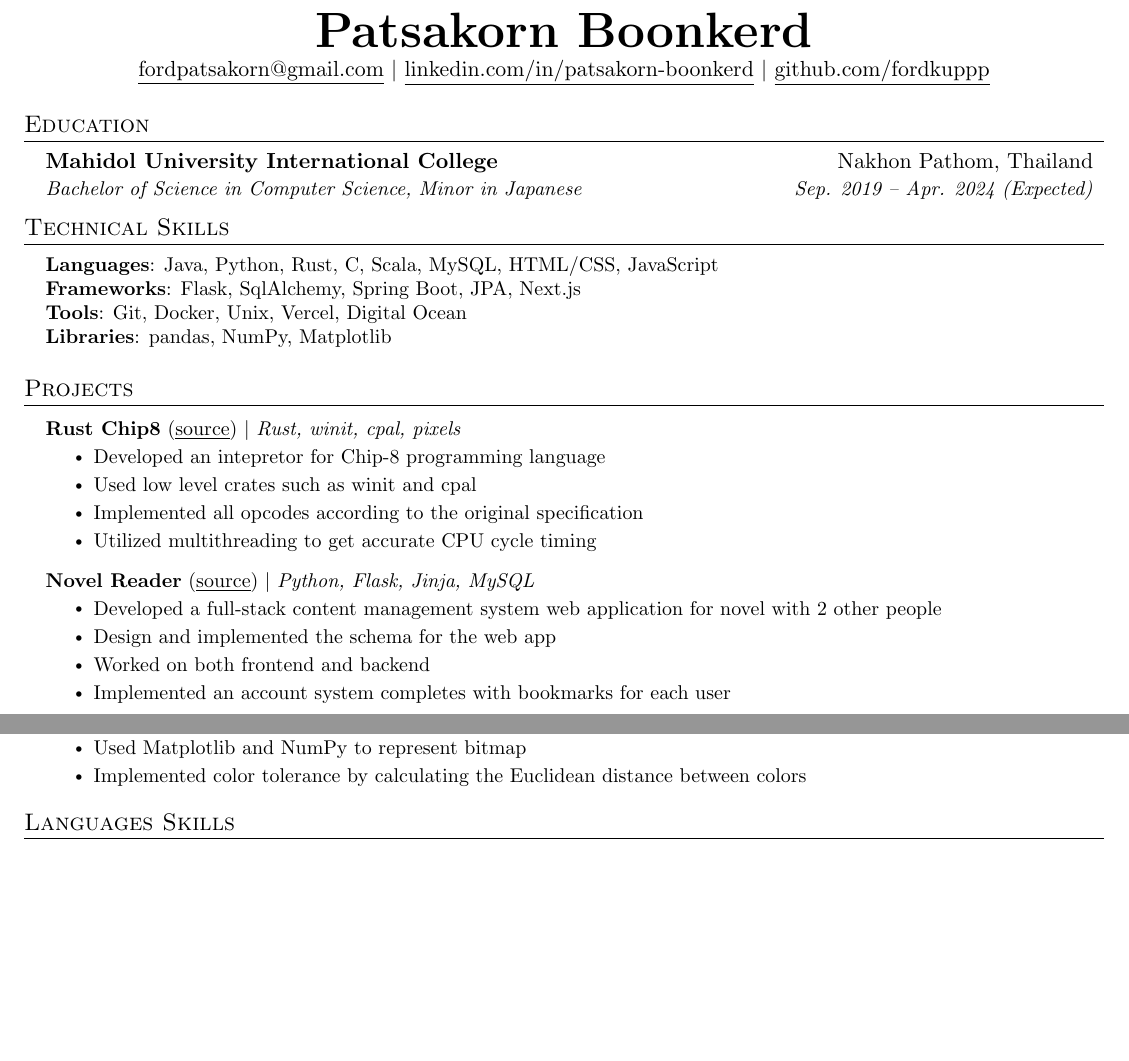
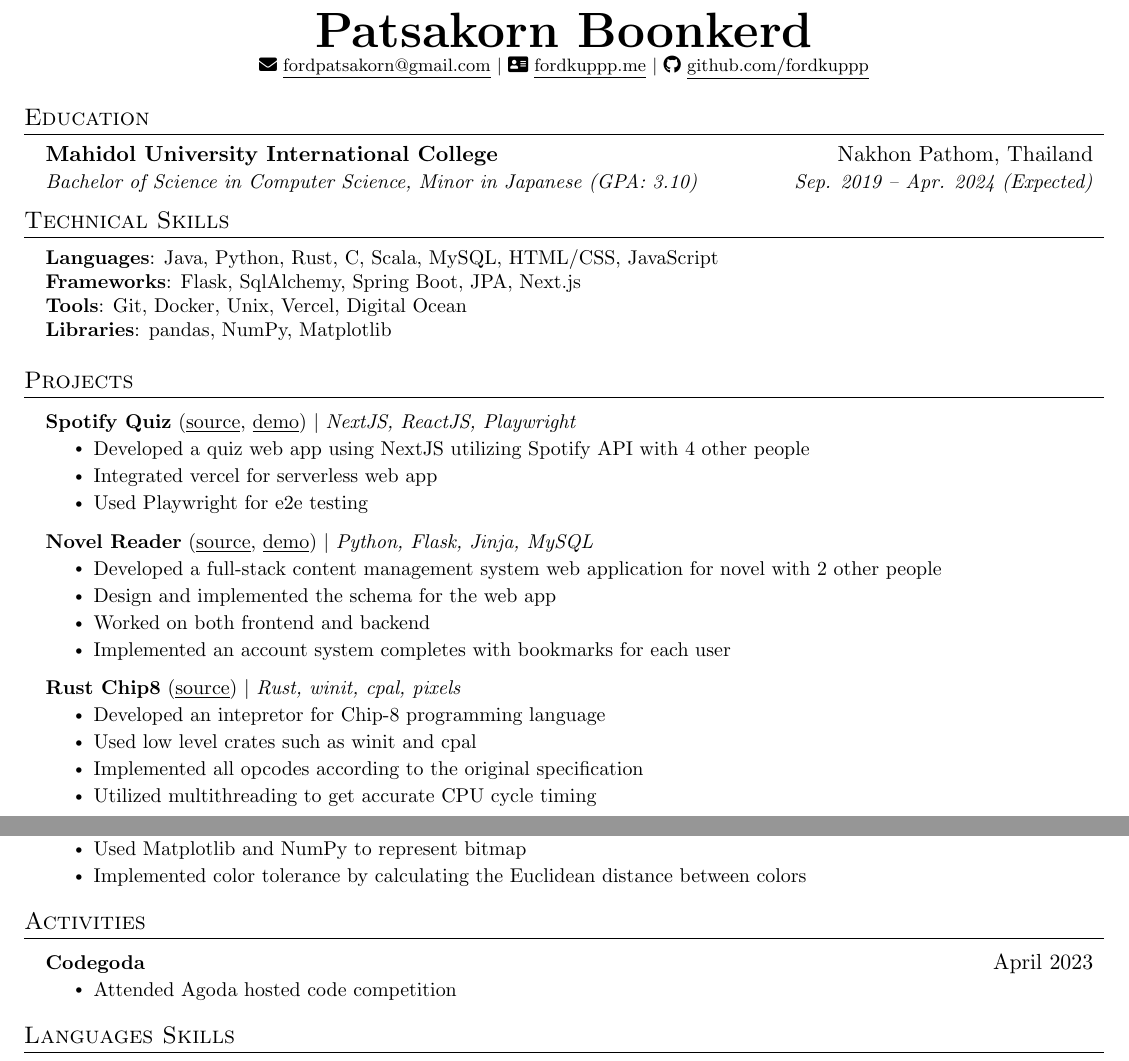
Before and after one commit to fordkuppp/resume, a LaTeX CV (resume.tex): two parts of the page, joined at a grey line, cut so that both start at the same text, the shorter picture padded with empty space. Compiled offline with pdfLaTeX.

Commit message:
add stuff

```diff
--- a/resume.tex
+++ b/resume.tex
@@ -18,6 +18,7 @@
 \usepackage{fancyhdr}
 \usepackage[english]{babel}
 \usepackage{tabularx}
+\usepackage{fontawesome5}
 \input{glyphtounicode}
 
 
@@ -113,9 +114,11 @@
 
 \begin{center}
     \textbf{\Huge \scshape Patsakorn Boonkerd} \\ \vspace{1pt}
-    \href{mailto:fordpatsakorn@gmail.com}{\underline{fordpatsakorn@gmail.com}} $|$
-    \href{https://linkedin.com/in/patsakorn-boonkerd}{\underline{linkedin.com/in/patsakorn-boonkerd}} $|$
-    \href{https://github.com/fordkuppp}{\underline{github.com/fordkuppp}}
+    \footnotesize{
+      \faIcon{envelope} \href{mailto:fordpatsakorn@gmail.com}{\underline{fordpatsakorn@gmail.com}} $|$
+      \faIcon{address-card} \href{https://fordkuppp.me/}{\underline{fordkuppp.me}} $|$
+      \faIcon{github} \href{https://github.com/fordkuppp}{\underline{github.com/fordkuppp}}
+    }
 \end{center}
 
 
@@ -124,7 +127,7 @@
   \resumeSubHeadingListStart
     \resumeSubheading
       {Mahidol University International College}{Nakhon Pathom, Thailand}
-      {Bachelor of Science in Computer Science, Minor in Japanese}{Sep. 2019 -- Apr. 2024 (Expected)}
+      {Bachelor of Science in Computer Science, Minor in Japanese (GPA: 3.10)}{Sep. 2019 -- Apr. 2024 (Expected)}
   \resumeSubHeadingListEnd
 
 
@@ -190,20 +193,27 @@
 \section{Projects}
     \resumeSubHeadingListStart
       \resumeProjectHeading
+        {\textbf{Spotify Quiz} (\href{https://github.com/spotify-quiz/spotify-quiz}{\underline{source}}, \href{https://spotify-quiz-silk.vercel.app/}{\underline{demo}}) $|$ \emph{NextJS, ReactJS, Playwright}}{}
+        \resumeItemListStart
+          \resumeItem{Developed a quiz web app using NextJS utilizing Spotify API with 4 other people}
+          \resumeItem{Integrated vercel for serverless web app}
+          \resumeItem{Used Playwright for e2e testing}
+        \resumeItemListEnd
+      \resumeProjectHeading
+        {\textbf{Novel Reader} (\href{https://github.com/fordkuppp/novel-reader}{\underline{source}}, \href{http://novel.fordkuppp.me/}{\underline{demo}}) $|$ \emph{Python, Flask, Jinja, MySQL}}{}
+        \resumeItemListStart
+          \resumeItem{Developed a full-stack content management system web application for novel with 2 other people}
+          \resumeItem{Design and implemented the schema for the web app}
+          \resumeItem{Worked on both frontend and backend}
+          \resumeItem{Implemented an account system completes with bookmarks for each user}
+        \resumeItemListEnd
+      \resumeProjectHeading
           {\textbf{Rust Chip8} (\href{https://github.com/fordkuppp/rust-chip8}{\underline{source}}) $|$ \emph{Rust, winit, cpal, pixels}}{}
           \resumeItemListStart
             \resumeItem{Developed an intepretor for Chip-8 programming language}
             \resumeItem{Used low level crates such as winit and cpal}
             \resumeItem{Implemented all opcodes according to the original specification}
             \resumeItem{Utilized multithreading to get accurate CPU cycle timing}
-          \resumeItemListEnd
-      \resumeProjectHeading
-          {\textbf{Novel Reader} (\href{https://github.com/fordkuppp/novel-reader}{\underline{source}}) $|$ \emph{Python, Flask, Jinja, MySQL}}{}
-          \resumeItemListStart
-            \resumeItem{Developed a full-stack content management system web application for novel with 2 other people}
-            \resumeItem{Design and implemented the schema for the web app}
-            \resumeItem{Worked on both frontend and backend}
-            \resumeItem{Implemented an account system completes with bookmarks for each user}
           \resumeItemListEnd
       \resumeProjectHeading
           {\textbf{Travel Planner} $|$ \emph{Java, Spring MVC, JPA, Lombok, REST APIs}}{}
@@ -229,6 +239,15 @@
           \resumeItemListEnd
     \resumeSubHeadingListEnd
 
+%-----------PROJECTS-----------
+\section{Activities}
+    \resumeSubHeadingListStart
+      \resumeProjectHeading
+        {\textbf{Codegoda}}{April 2023}
+        \resumeItemListStart
+          \resumeItem{Attended Agoda hosted code competition}
+        \resumeItemListEnd
+    \resumeSubHeadingListEnd
 
 %-----------LANGUAGES SKILLS-----------
 \section{Languages Skills}
```
Also changed, not shown: resume.pdf, 1 other file.
